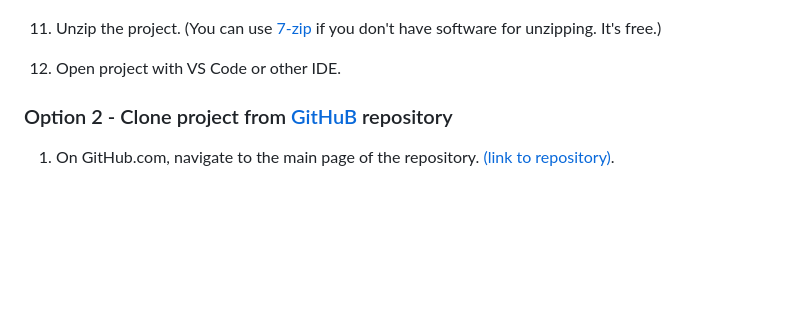
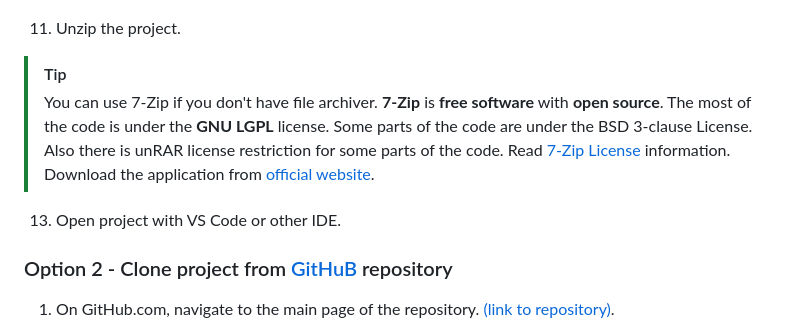
Before and after one commit to FilipPaskalev/Password-generator, a Markdown page: README.md, the part around one of its changes. Rendered like a GitHub page; blank space fills up the shorter version.

Commit message:
add tip to section Installation

```diff
--- a/README.md
+++ b/README.md
@@ -38,9 +41,14 @@ Download the project from GitHub [repository](https://github.com/FilipPaskalev/P
 
 ![](./assets/imgs/gitHub-dropdown-download-zip-selection.png)
 
-11. Unzip the project. (You can use [7-zip](https://www.7-zip.org/) if you don't have software for unzipping. It's free.)
+11. Unzip the project.
 
-12. Open project with VS Code or other IDE.
+> [!TIP]
+> You can use 7-Zip if you don't have file archiver.
+> **7-Zip** is **free software** with **open source**. The most of the code is under the **GNU LGPL** license. Some parts of the code are under the BSD 3-clause License. Also there is unRAR license restriction for some parts of the code. Read [7-Zip License](https://www.7-zip.org/license.txt) information.
+> Download the application from [official website](https://www.7-zip.org/).
+
+13. Open project with VS Code or other IDE.
 
 ### Option 2 - Clone project from [GitHuB](https://github.com/) repository
 
```
Also changed, not shown: other parts of README.md (+4 -1 lines).
